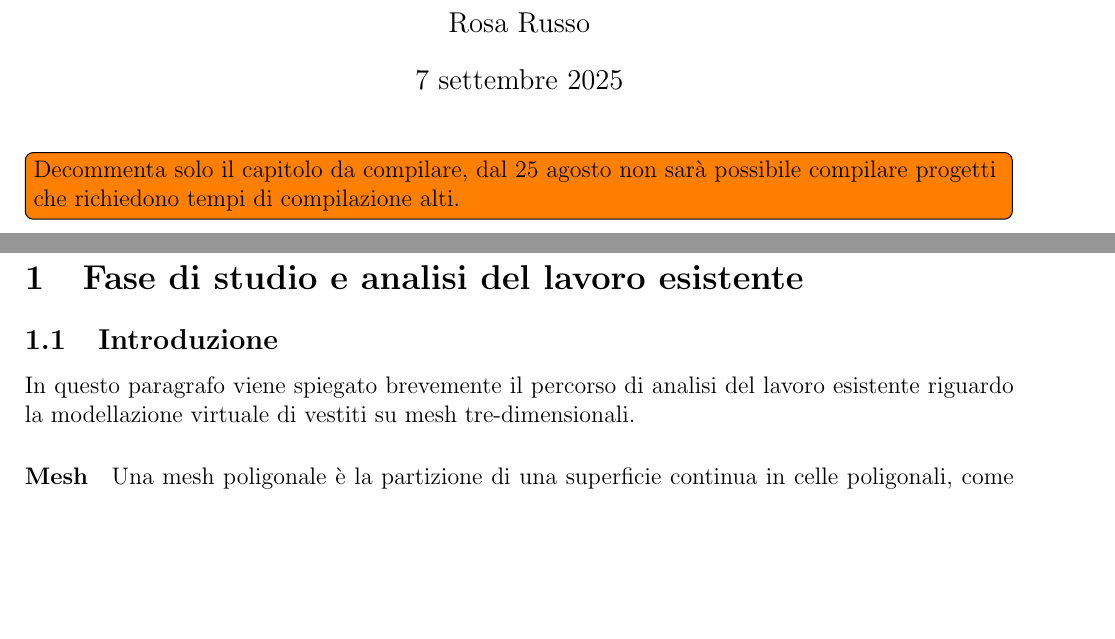
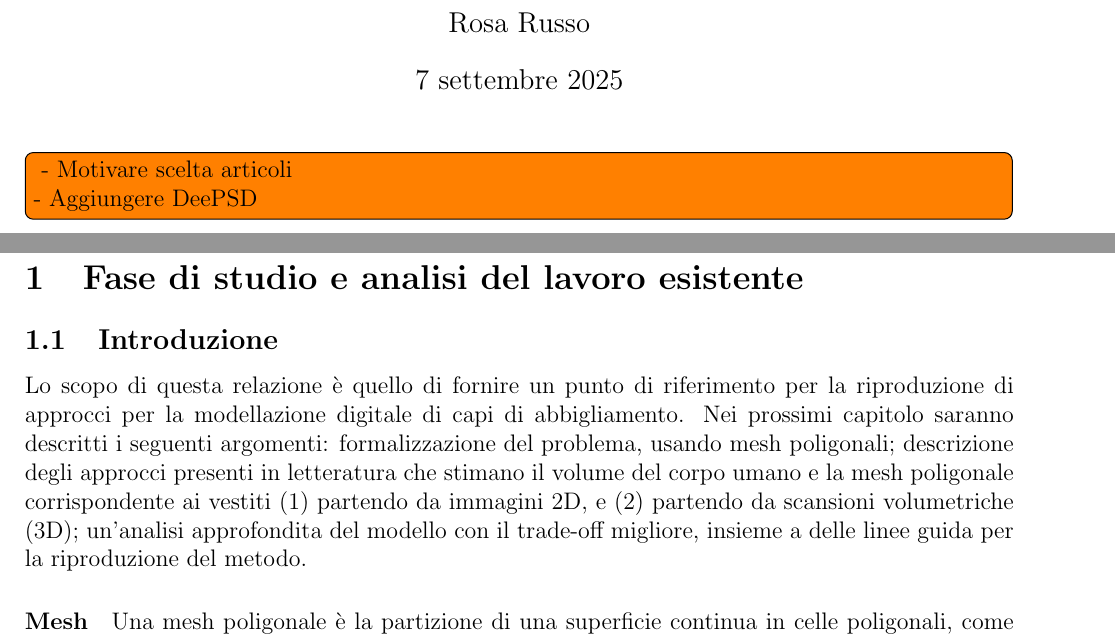
Before and after one commit to rosarusso/computer-vision, a LaTeX document (Review/main.tex, which reads Review/Fase di studio e analisi del lavoro esistente.tex): two parts of pages 1 and 2 of 43, joined at a grey line, cut so that both start at the same text, the shorter picture padded with empty space. Compiled offline with pdfLaTeX.

Commit message:
Small updates

```diff
--- a/Review/Fase di studio e analisi del lavoro esistente.tex
+++ b/Review/Fase di studio e analisi del lavoro esistente.tex
@@ -1,8 +1,9 @@
 %\chapter{Fase di studio e analisi del lavoro esistente}
 \section{Fase di studio e analisi del lavoro esistente}
 \subsection{Introduzione}
-
-In questo paragrafo viene spiegato brevemente il percorso di analisi del lavoro esistente riguardo la modellazione virtuale di vestiti su mesh tre-dimensionali.
+Lo scopo di questa relazione è quello di fornire un punto di riferimento per la riproduzione di approcci per la modellazione digitale di capi di abbigliamento.
+Nei prossimi capitolo saranno descritti i seguenti argomenti: formalizzazione del problema, usando mesh poligonali; descrizione degli approcci presenti in letteratura che stimano il volume del corpo umano e la mesh poligonale corrispondente ai vestiti (1) partendo da immagini 2D, e (2) partendo da scansioni volumetriche (3D); un'analisi approfondita del modello con il trade-off migliore, insieme a delle linee guida per la riproduzione del metodo.
+%In questo paragrafo viene spiegato brevemente il percorso di analisi del lavoro esistente riguardo la modellazione virtuale di vestiti su mesh tre-dimensionali.
 
 \paragraph{Mesh}
 Una mesh poligonale è la partizione di una superficie continua in celle poligonali, come triangoli, quadrilateri, ecc.
--- a/Review/main.tex
+++ b/Review/main.tex
@@ -3,6 +3,7 @@
 \usepackage[utf8]{inputenc}
 \usepackage[italian]{babel}
 \usepackage{graphicx}
+\usepackage{booktabs}
 \usepackage{geometry}
 \usepackage{lipsum}
 \usepackage{amsmath}
@@ -33,8 +34,11 @@
 
 \begin{document}
 \maketitle
-\todo[inline]{Decommenta solo il capitolo da compilare, dal 25 agosto non sarà possibile compilare progetti che richiedono tempi di compilazione alti.}
 
+\todo[inline]{
+- Motivare scelta articoli \\
+- Aggiungere DeePSD
+}
 %\tableofcontents
 \include{Fase di studio e analisi del lavoro esistente}
 \include{Obiettivi}
```
Also changed, not shown: Review/SIZER.tex (+2 -4 lines).
